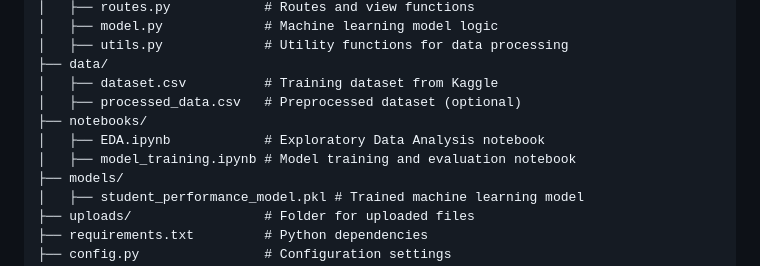
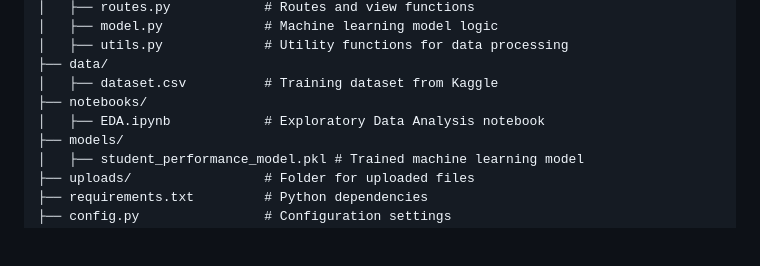
Before and after one commit to akashgaikwad28/Student_Acadmic_Performence, a Markdown page: README.md, the part around the change. GitHub-like rendering; blank space fills up the shorter version.

```diff
--- a/README.md
+++ b/README.md
@@ -26,10 +26,8 @@ student-performance-prediction/
 │   ├── utils.py             # Utility functions for data processing
 ├── data/
 │   ├── dataset.csv          # Training dataset from Kaggle
-│   ├── processed_data.csv   # Preprocessed dataset (optional)
 ├── notebooks/
 │   ├── EDA.ipynb            # Exploratory Data Analysis notebook
-│   ├── model_training.ipynb # Model training and evaluation notebook
 ├── models/
 │   ├── student_performance_model.pkl # Trained machine learning model
 ├── uploads/                 # Folder for uploaded files
```
